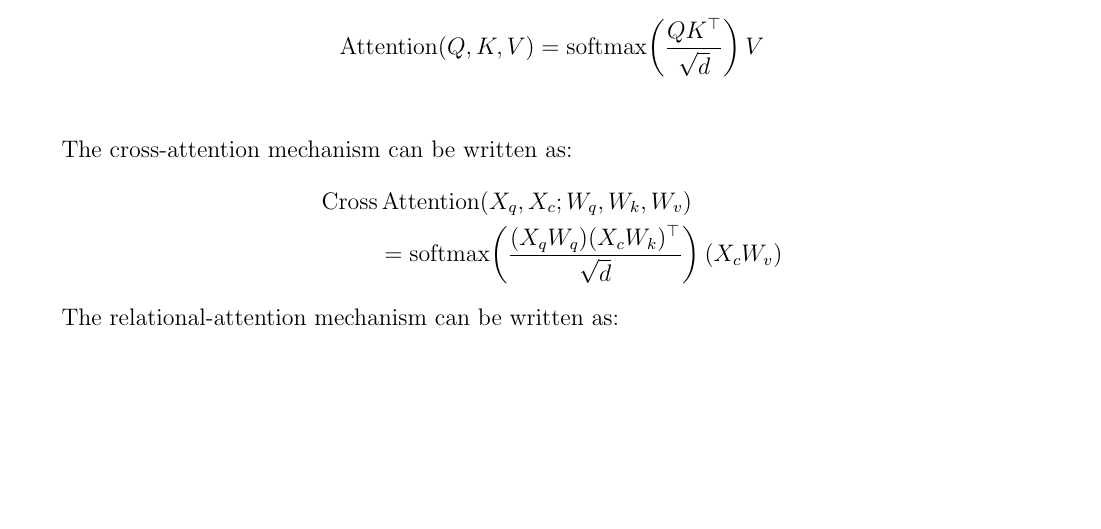
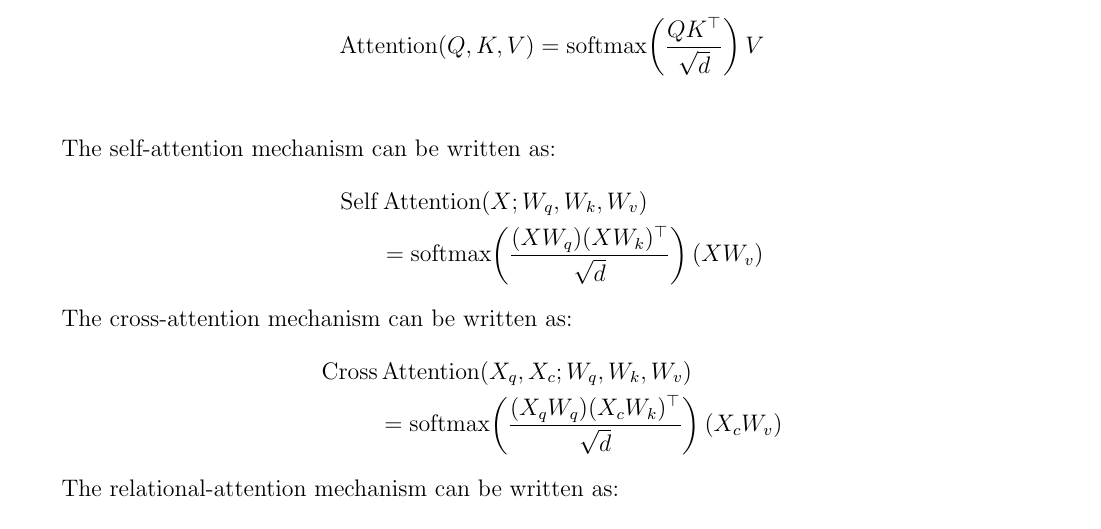
Before and after one commit to keith-murray/adaptive-bottleneck, a LaTeX document (docs/figures/figure.tex): part of page 1 of 2, cut so that both start at the same text, the shorter picture padded with empty space. Compiled offline with pdfLaTeX.

Commit message:
[update,latex] added self-attention mechanism description

```diff
--- a/docs/figures/figure.tex
+++ b/docs/figures/figure.tex
@@ -11,6 +11,12 @@ The attention mechanism can be plainly written as:
 \begin{gather*}
 \operatorname{Attention}(Q, K, V)=\operatorname{softmax}\!\left(\frac{QK^\top}{\sqrt{d}}\right) V\\
 \end{gather*}
+
+The self-attention mechanism can be written as:
+\begin{align*}
+\operatorname{Self}&\operatorname{Attention}(X; W_q, W_k, W_v) \\
+&= \operatorname{softmax}\!\left(\frac{(XW_q)(XW_k)^\top}{\sqrt{d}}\right)(XW_v)
+\end{align*}
 
 The cross-attention mechanism can be written as:
 \begin{align*}
```
Also changed, not shown: docs/figures/figure.pdf.
